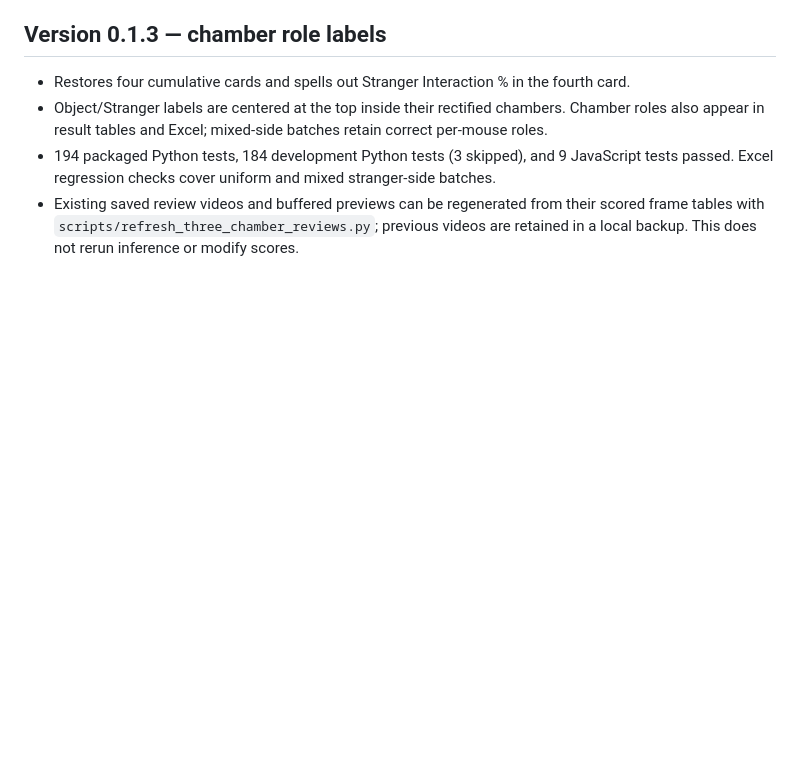
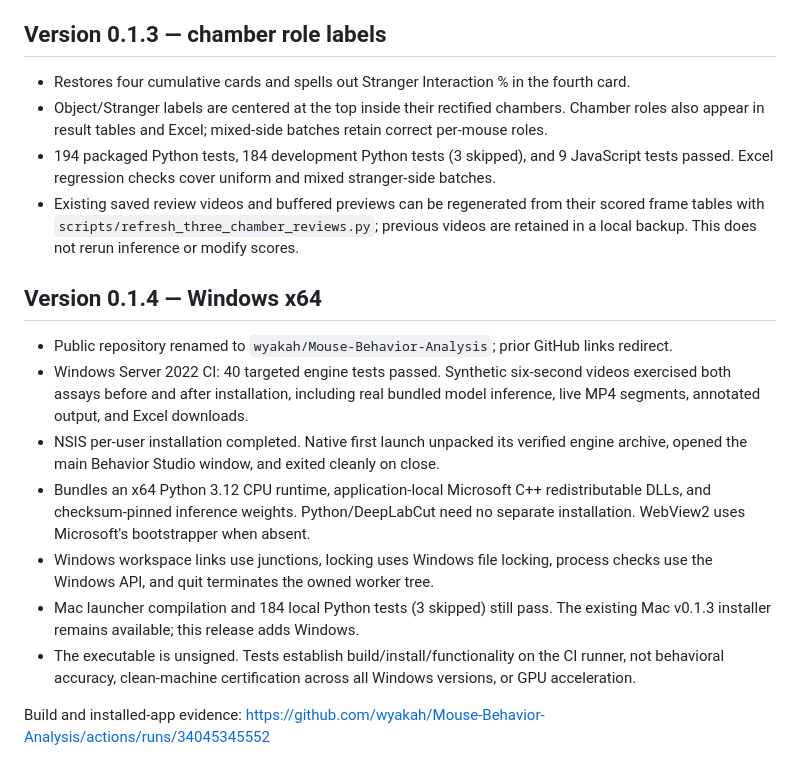
Before and after one commit to wyakah/Mouse-Behavior-Analysis, a Markdown page: desktop/VALIDATION.md, the part around the change. Drawn GitHub-style; blank space fills up the shorter version.

```diff
--- a/desktop/VALIDATION.md
+++ b/desktop/VALIDATION.md
@@ -37,3 +37,15 @@ Local smoke reports and workbooks are retained under `.cache/desktop-smoke/` and
 - Object/Stranger labels are centered at the top inside their rectified chambers. Chamber roles also appear in result tables and Excel; mixed-side batches retain correct per-mouse roles.
 - 194 packaged Python tests, 184 development Python tests (3 skipped), and 9 JavaScript tests passed. Excel regression checks cover uniform and mixed stranger-side batches.
 - Existing saved review videos and buffered previews can be regenerated from their scored frame tables with `scripts/refresh_three_chamber_reviews.py`; previous videos are retained in a local backup. This does not rerun inference or modify scores.
+
+## Version 0.1.4 — Windows x64
+
+- Public repository renamed to `wyakah/Mouse-Behavior-Analysis`; prior GitHub links redirect.
+- Windows Server 2022 CI: 40 targeted engine tests passed. Synthetic six-second videos exercised both assays before and after installation, including real bundled model inference, live MP4 segments, annotated output, and Excel downloads.
+- NSIS per-user installation completed. Native first launch unpacked its verified engine archive, opened the main Behavior Studio window, and exited cleanly on close.
+- Bundles an x64 Python 3.12 CPU runtime, application-local Microsoft C++ redistributable DLLs, and checksum-pinned inference weights. Python/DeepLabCut need no separate installation. WebView2 uses Microsoft's bootstrapper when absent.
+- Windows workspace links use junctions, locking uses Windows file locking, process checks use the Windows API, and quit terminates the owned worker tree.
+- Mac launcher compilation and 184 local Python tests (3 skipped) still pass. The existing Mac v0.1.3 installer remains available; this release adds Windows.
+- The executable is unsigned. Tests establish build/install/functionality on the CI runner, not behavioral accuracy, clean-machine certification across all Windows versions, or GPU acceleration.
+
+Build and installed-app evidence: https://github.com/wyakah/Mouse-Behavior-Analysis/actions/runs/34045345552
```
Also changed, not shown: README.md (+15 -3 lines), desktop/README.md (+1 -1 lines).
